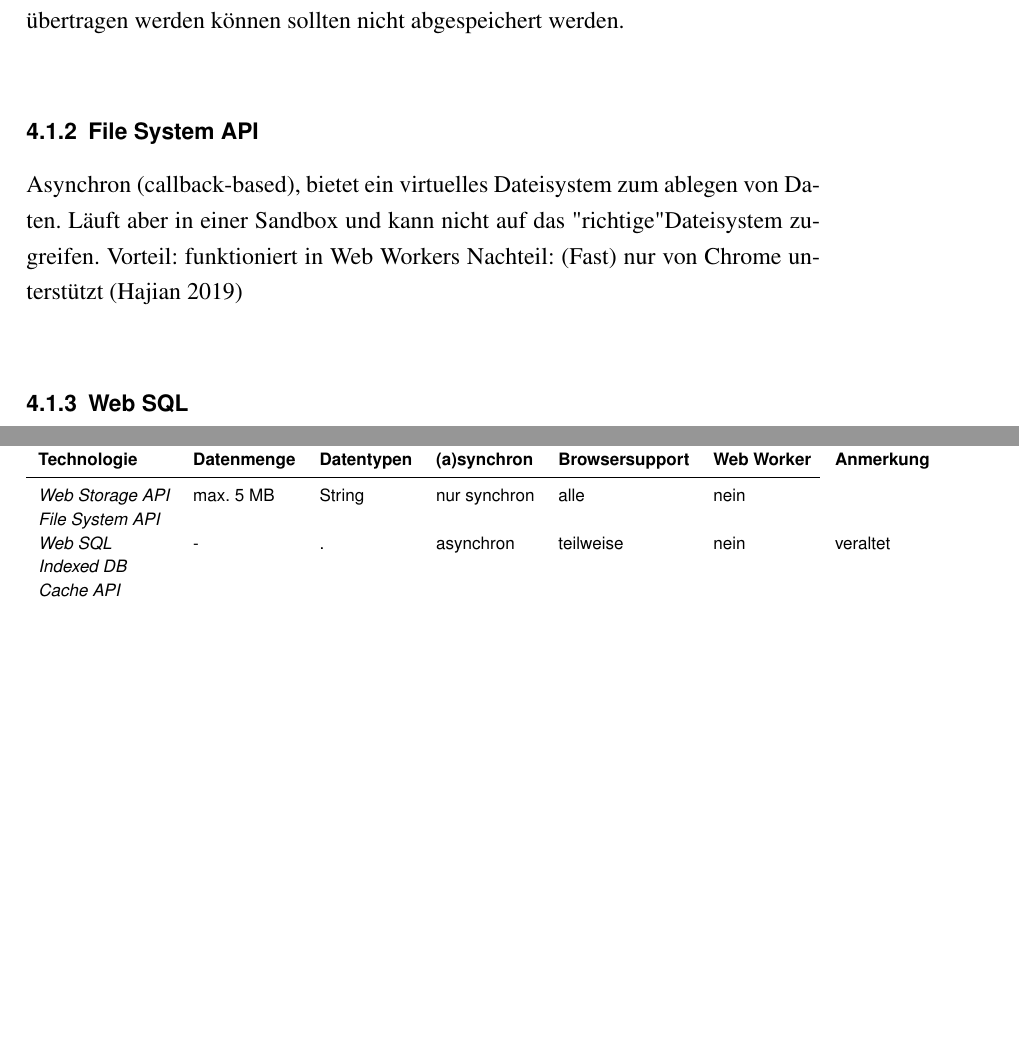
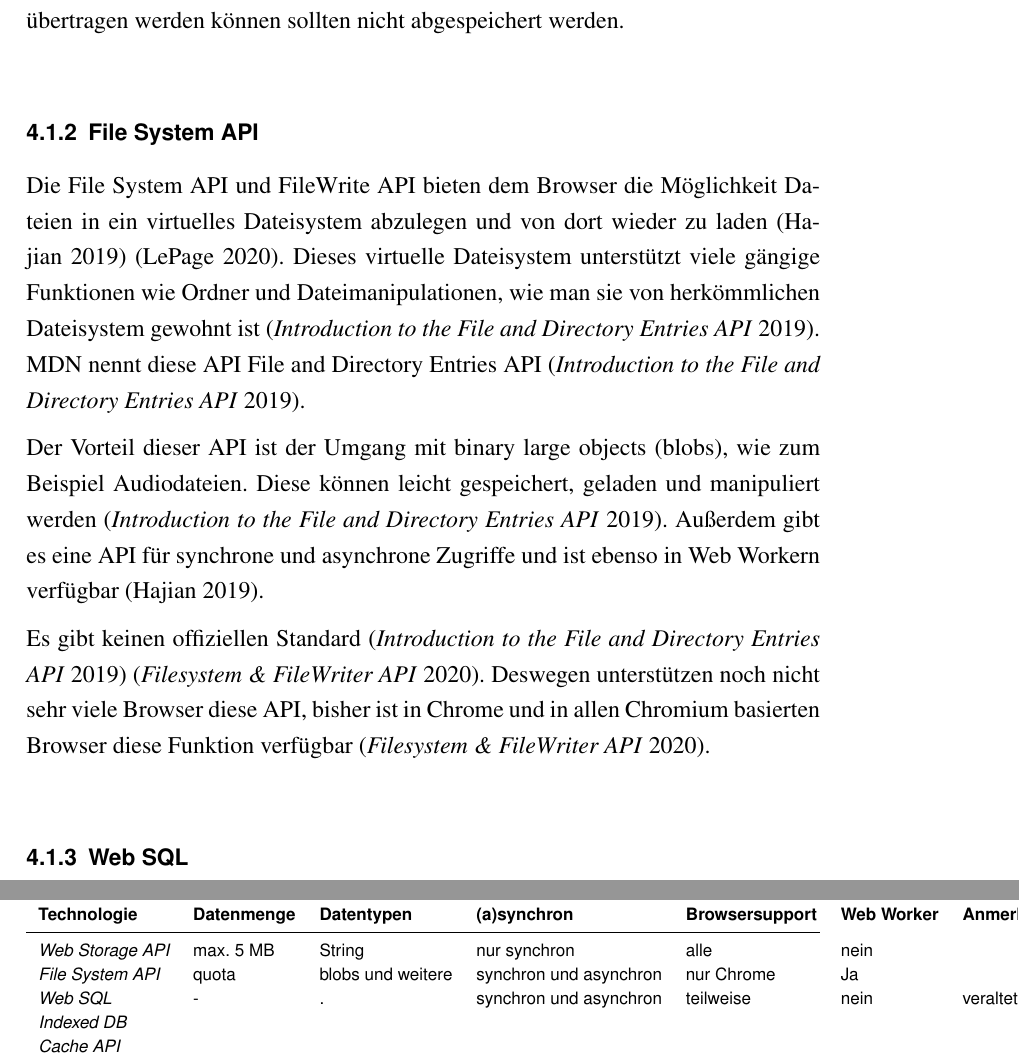
Before and after one commit to schalterDev/Bachelor-Thesis, a LaTeX thesis (tex/thesis.tex, which reads tex/kapitel/kapitel4.tex, tex/literatur.bib): two parts of pages 22 and 24 of 40 before the commit and two parts of pages 22 and 24 of 42 after it, joined at a grey line, cut so that both start at the same text, the shorter picture padded with empty space. Compiled offline with pdfLaTeX.

Commit message:
File System API

```diff
--- a/tex/kapitel/kapitel4.tex
+++ b/tex/kapitel/kapitel4.tex
@@ -19,10 +19,11 @@ Die Web Storage \ac{API} bietet die Möglichkeit Schlüssel / Wert Paare im Brow
 Aufgrund der synchronität und des geringen Datenvolumes das gespeichert werden darf, eignet sich die Web Storage \ac{API} nur zum Speichern von wenig Daten. Größere Daten und insbesondere binäre Dateien, die nicht sehr gut in eine textuelle Form übertragen werden können sollten nicht abgespeichert werden.
 
 \subsection{File System API}
-Asynchron (callback-based), bietet ein virtuelles Dateisystem zum ablegen von Daten. Läuft aber in einer Sandbox und kann nicht auf das "richtige" Dateisystem zugreifen.
-Vorteil: funktioniert in Web Workers
-Nachteil: (Fast) nur von Chrome unterstützt
-\autocite{Hajian2019}
+Die File System \ac{API} und FileWrite \ac{API} bieten dem Browser die Möglichkeit Dateien in ein virtuelles Dateisystem abzulegen und von dort wieder zu laden \autocite{Hajian2019} \autocite{storage-for-the-web}. Dieses virtuelle Dateisystem unterstützt viele gängige Funktionen wie Ordner und Dateimanipulationen, wie man sie von herkömmlichen Dateisystem gewohnt ist \autocite{mdn-file-system}. MDN nennt diese \ac{API} File and Directory Entries \ac{API} \autocite{mdn-file-system}.
+
+Der Vorteil dieser \ac{API} ist der Umgang mit \acp{blob}, wie zum Beispiel Audiodateien. Diese können leicht gespeichert, geladen und manipuliert werden \autocite{mdn-file-system}. Außerdem gibt es eine \ac{API} für synchrone und asynchrone Zugriffe und ist ebenso in Web Workern verfügbar \autocite{Hajian2019}.
+
+Es gibt keinen offiziellen Standard \autocite{mdn-file-system} \autocite{caniuse-filesystem}. Deswegen unterstützen noch nicht sehr viele Browser diese \ac{API}, bisher ist in Chrome und in allen Chromium basierten Browser diese Funktion verfügbar \autocite{caniuse-filesystem}.
 
 \subsection{Web SQL}
 Web SQL ist eine \ac{API}, die es erlaubt Daten in einer Datenbank zu speichern und diese Daten mit einer SQL ähnlichen Sprache zu durchsuchen \autocite{w3-web-sql}. Die Anfragen sind asynchron funktionieren aber nicht in einem Web Worker \autocite{Hajian2019}.
@@ -90,8 +91,8 @@ In Tabelle~\ref{Kap4:Datenspeicherung} werden die vorgestellten Möglichkeiten z
       \textbf{Technologie} & \textbf{Datenmenge} & \textbf{Datentypen} & \textbf{(a)synchron} & \textbf{Browsersupport} & \textbf{Web Worker} & \textbf{Anmerkung} \\
       \midrule
       \emph{Web Storage \ac{API}} & max. 5 \ac{MB} & String & nur synchron & alle & nein & \\
-      \emph{File System \ac{API}} &  &  &  &  &  & \\
-      \emph{Web SQL} & - & . & asynchron & teilweise & nein & veraltet \\
+      \emph{File System \ac{API}} & quota  & \acp{blob} und weitere & synchron und asynchron & nur Chrome & Ja &  \\
+      \emph{Web SQL} & - & . & synchron und asynchron & teilweise & nein & veraltet \\
       \emph{Indexed DB} &  &  &  &  &  & \\
       \emph{Cache \ac{API}} &  &  &  &  &  & \\
       \bottomrule
--- a/tex/literatur.bib
+++ b/tex/literatur.bib
@@ -244,0 +256,2 @@
+  title     = {Introduction to the File and Directory Entries API},
+  year      = {2019},
```
Also changed, not shown: tex/kapitel/abkuerzungen.tex (+1 -0 lines), tex/thesis.pdf, tex/literatur.bib (24 more changed lines), 3 other files.
